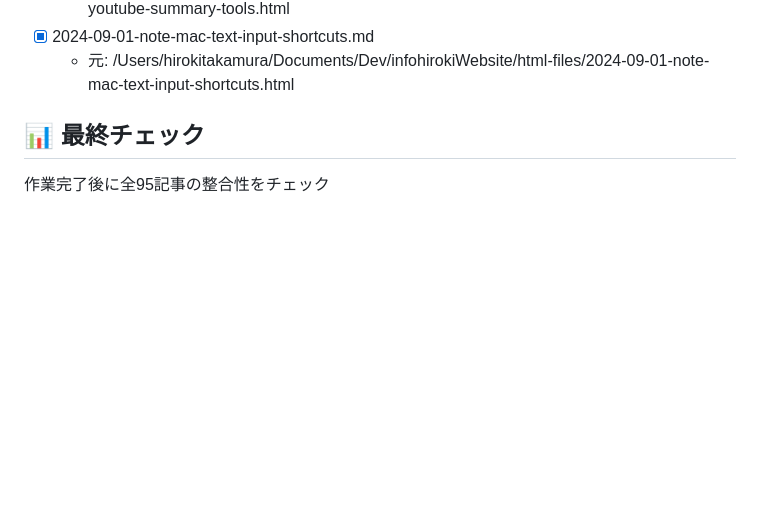
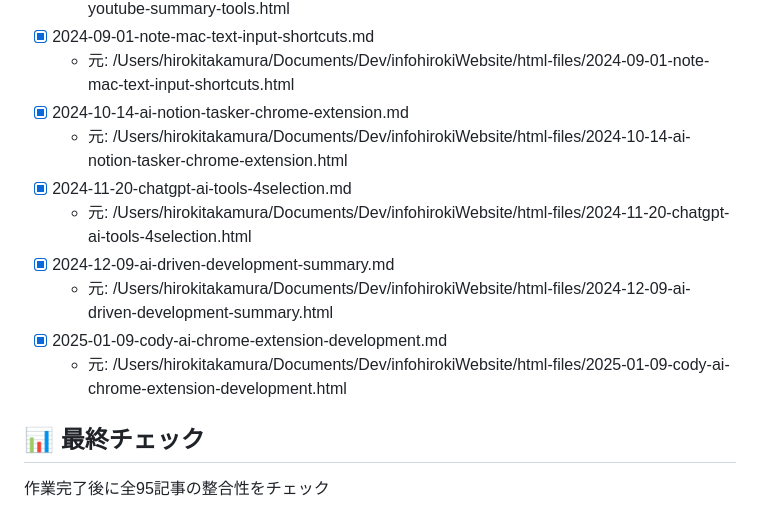
Before and after one commit to infoHiroki/infohiroki-go, a Markdown page: article_fix_tasks.md, the part around the change. GitHub-like rendering; blank space fills up the shorter version.

Commit message:
📝 記事修正タスク更新: 25記事完了（2024年3月〜2025年1月）

```diff
--- a/article_fix_tasks.md
+++ b/article_fix_tasks.md
@@ -54,6 +54,14 @@
   - 元: /Users/hirokitakamura/Documents/Dev/infohirokiWebsite/html-files/2024-07-30-note-youtube-summary-tools.html
 - [x] 2024-09-01-note-mac-text-input-shortcuts.md
   - 元: /Users/hirokitakamura/Documents/Dev/infohirokiWebsite/html-files/2024-09-01-note-mac-text-input-shortcuts.html
+- [x] 2024-10-14-ai-notion-tasker-chrome-extension.md
+  - 元: /Users/hirokitakamura/Documents/Dev/infohirokiWebsite/html-files/2024-10-14-ai-notion-tasker-chrome-extension.html
+- [x] 2024-11-20-chatgpt-ai-tools-4selection.md
+  - 元: /Users/hirokitakamura/Documents/Dev/infohirokiWebsite/html-files/2024-11-20-chatgpt-ai-tools-4selection.html
+- [x] 2024-12-09-ai-driven-development-summary.md
+  - 元: /Users/hirokitakamura/Documents/Dev/infohirokiWebsite/html-files/2024-12-09-ai-driven-development-summary.html
+- [x] 2025-01-09-cody-ai-chrome-extension-development.md
+  - 元: /Users/hirokitakamura/Documents/Dev/infohirokiWebsite/html-files/2025-01-09-cody-ai-chrome-extension-development.html
 
 ## 📊 最終チェック
 作業完了後に全95記事の整合性をチェック
```
